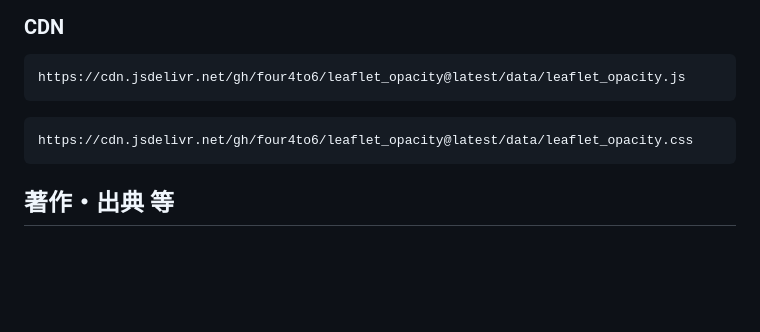
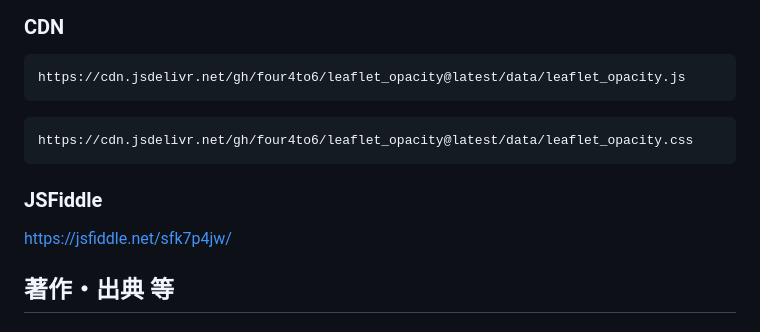
Before and after one commit to four4to6/leaflet_opacity, a Markdown page: README.md, the part around the change. GitHub-like rendering; blank space fills up the shorter version.

````diff
--- a/README.md
+++ b/README.md
@@ -48,6 +48,10 @@ https://cdn.jsdelivr.net/gh/four4to6/leaflet_opacity@latest/data/leaflet_opacity
 https://cdn.jsdelivr.net/gh/four4to6/leaflet_opacity@latest/data/leaflet_opacity.css
 ```
 
+### JSFiddle
+https://jsfiddle.net/sfk7p4jw/
+
+
 ## 著作・出典 等
 
 ### 複数の地図の切替と透過表示 (Leaflet)
````
